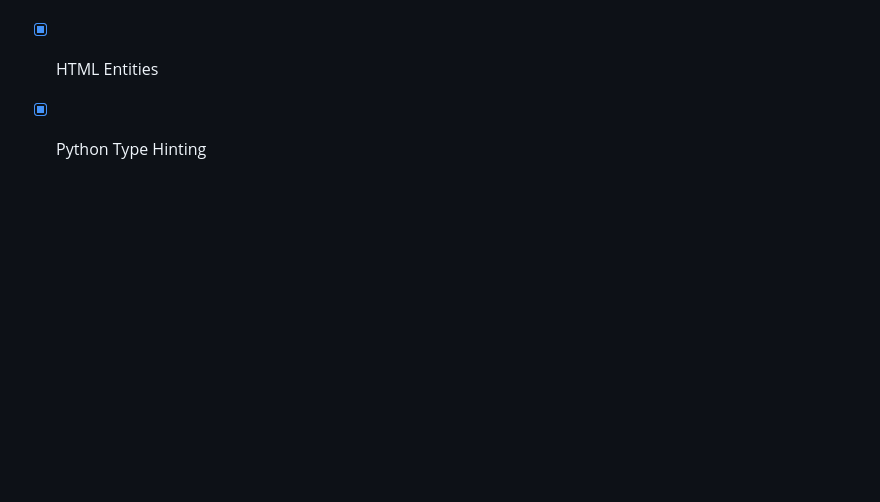
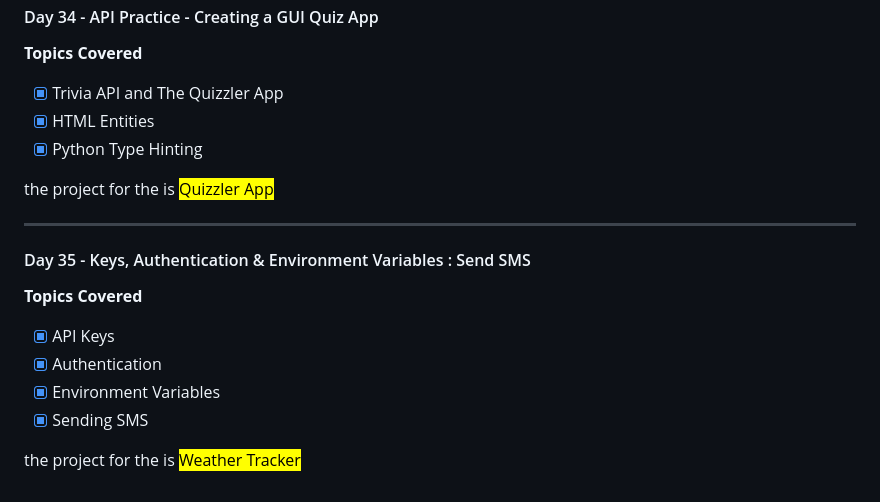
Before and after one commit to ManavMittal12/Python_bootcamp_100days, a Markdown page: README.md, the part around the change. Drawn GitHub-style; blank space fills up the shorter version.

Commit message:
docs: Update the "README.md" (# Day 35)

```diff
--- a/README.md
+++ b/README.md
@@ -313,3 +313,16 @@ the project for the is <mark>ISS Tracker</mark>
 - [x] Trivia API and The Quizzler App
 - [x] HTML Entities
 - [x] Python Type Hinting
+
+the project for the is <mark>Quizzler App</mark>
+
+----
+
+#### Day 35 - Keys, Authentication & Environment Variables : Send SMS
+**Topics Covered**
+- [x] API Keys
+- [x] Authentication
+- [x] Environment Variables
+- [x] Sending SMS
+
+the project for the is <mark>Weather Tracker</mark>
```
